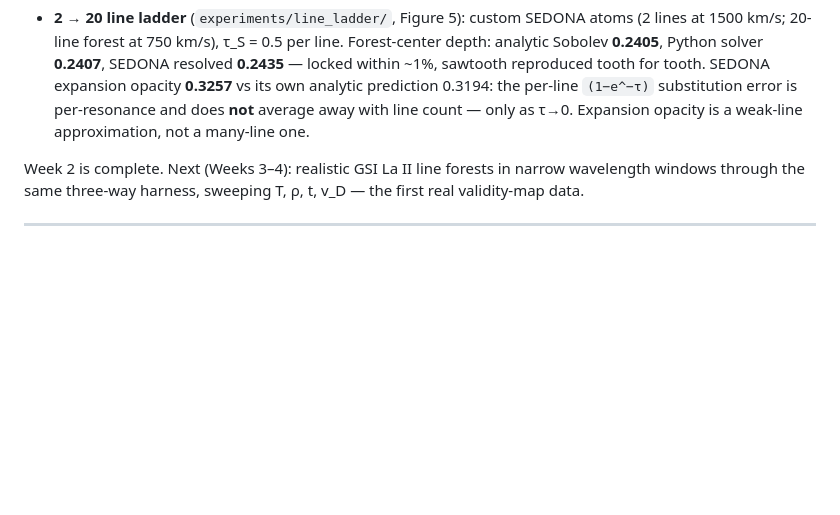
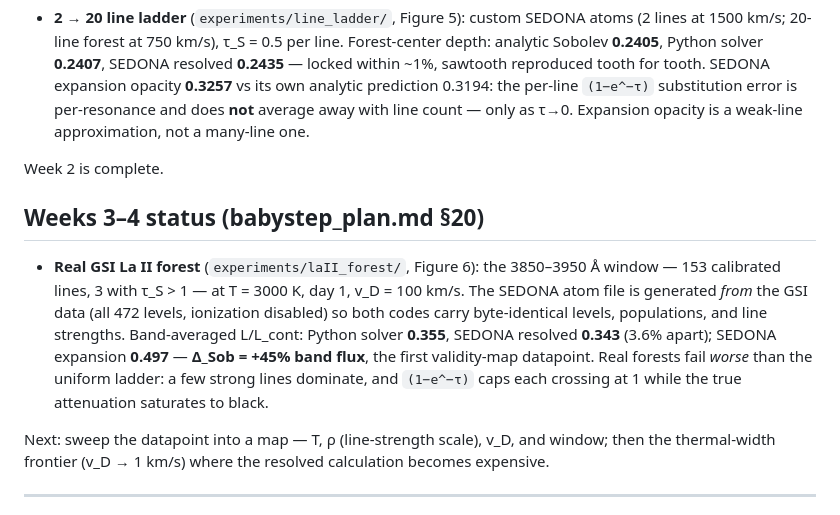
Before and after one commit to zhuygln/revisit_sobolev, a Markdown page: README.md, the part around the change. Rendered like a GitHub page; blank space fills up the shorter version.

Commit message:
docs: Weeks 3-4 first datapoint -- La II forest Delta_Sob = +45%

```diff
--- a/README.md
+++ b/README.md
@@ -71,9 +71,24 @@ All four weekend deliverables from [docs/babystep_plan.md](docs/babystep_plan.md
   **not** average away with line count — only as τ→0. Expansion opacity is a
   weak-line approximation, not a many-line one.
 
-Week 2 is complete. Next (Weeks 3–4): realistic GSI La II line forests in narrow
-wavelength windows through the same three-way harness, sweeping T, ρ, t, v_D —
-the first real validity-map data.
+Week 2 is complete.
+
+## Weeks 3–4 status (babystep_plan.md §20)
+
+- **Real GSI La II forest** (`experiments/laII_forest/`, Figure 6): the
+  3850–3950 Å window — 153 calibrated lines, 3 with τ_S > 1 — at T = 3000 K,
+  day 1, v_D = 100 km/s. The SEDONA atom file is generated *from* the GSI data
+  (all 472 levels, ionization disabled) so both codes carry byte-identical
+  levels, populations, and line strengths. Band-averaged L/L_cont:
+  Python solver **0.355**, SEDONA resolved **0.343** (3.6% apart);
+  SEDONA expansion **0.497** — **Δ_Sob = +45% band flux**, the first
+  validity-map datapoint. Real forests fail *worse* than the uniform ladder:
+  a few strong lines dominate, and `(1−e^−τ)` caps each crossing at 1 while
+  the true attenuation saturates to black.
+
+Next: sweep the datapoint into a map — T, ρ (line-strength scale), v_D, and
+window; then the thermal-width frontier (v_D → 1 km/s) where the resolved
+calculation becomes expensive.
 
 ---
 
```
